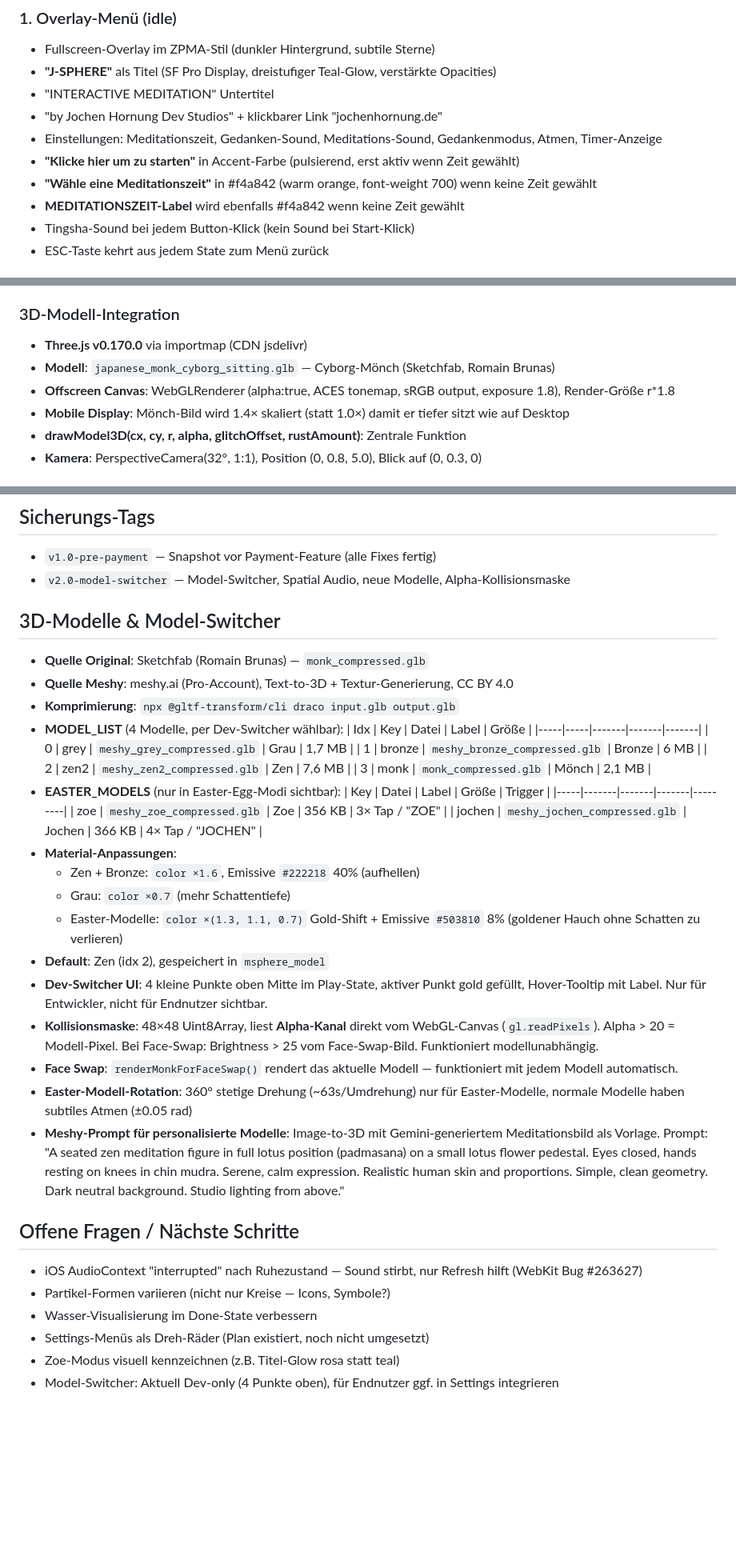
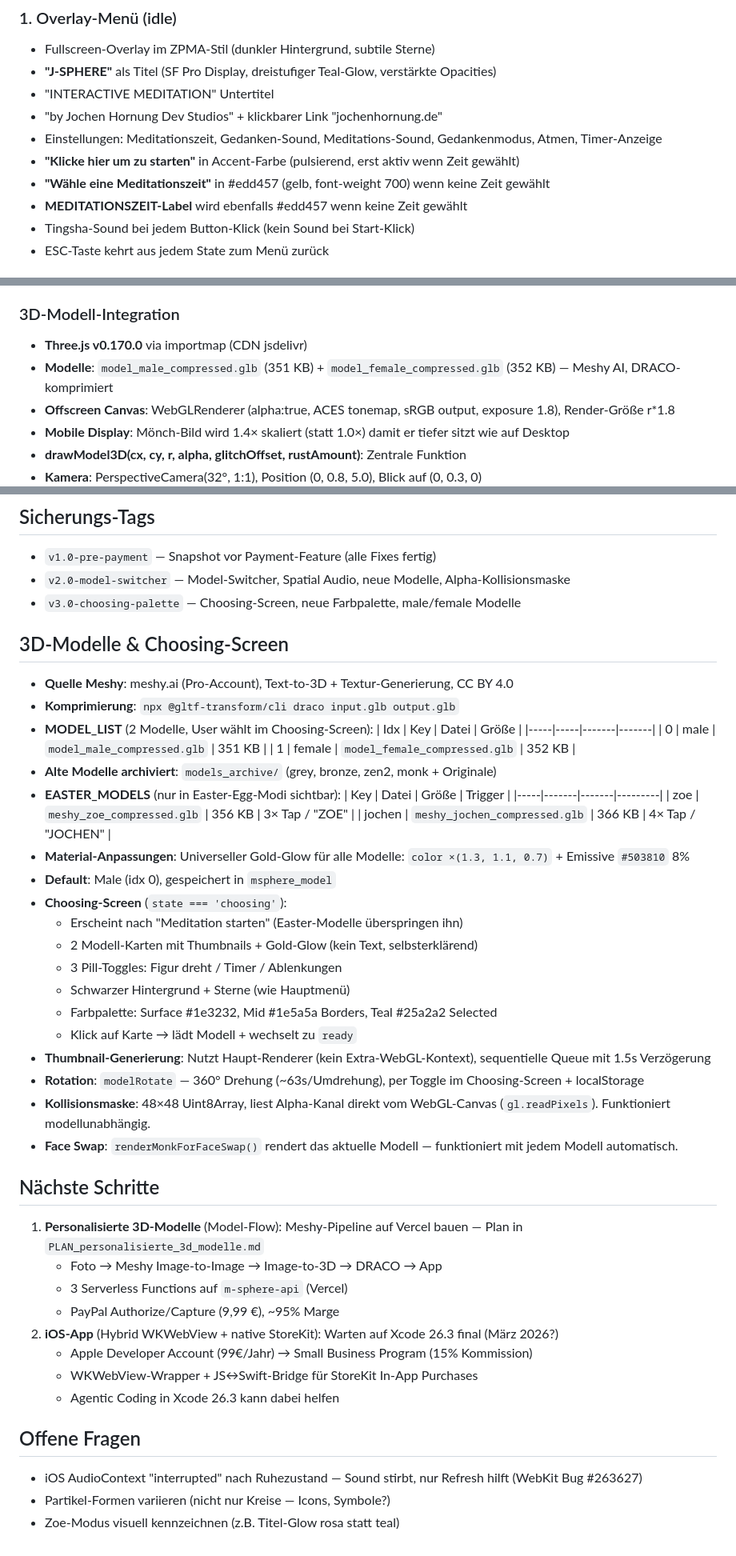
Before and after one commit to s0f4surf3r/m-sphere, a Markdown page: CLAUDE.md, 3 parts joined by grey strips. Shown at 80% size. Drawn GitHub-style; blank space fills up the shorter version.

Commit message:
Update CLAUDE.md: neue Farbpalette, Choosing-Screen, Roadmap
Co-Authored-By: Claude Opus 4.6 <noreply@anthropic.com>

```diff
--- a/CLAUDE.md
+++ b/CLAUDE.md
@@ -14,8 +14,8 @@ Inspiriert von Thomas Metzingers Schneekugel-Bild, aber radikal weitergedacht.
 - "by Jochen Hornung Dev Studios" + klickbarer Link "jochenhornung.de"
 - Einstellungen: Meditationszeit, Gedanken-Sound, Meditations-Sound, Gedankenmodus, Atmen, Timer-Anzeige
 - **"Klicke hier um zu starten"** in Accent-Farbe (pulsierend, erst aktiv wenn Zeit gewählt)
-- **"Wähle eine Meditationszeit"** in #f4a842 (warm orange, font-weight 700) wenn keine Zeit gewählt
-- **MEDITATIONSZEIT-Label** wird ebenfalls #f4a842 wenn keine Zeit gewählt
+- **"Wähle eine Meditationszeit"** in #edd457 (gelb, font-weight 700) wenn keine Zeit gewählt
+- **MEDITATIONSZEIT-Label** wird ebenfalls #edd457 wenn keine Zeit gewählt
 - Tingsha-Sound bei jedem Button-Klick (kein Sound bei Start-Klick)
 - ESC-Taste kehrt aus jedem State zum Menü zurück
 
@@ -132,7 +132,7 @@ Inspiriert von Thomas Metzingers Schneekugel-Bild, aber radikal weitergedacht.
 
 ### 3D-Modell-Integration
 - **Three.js v0.170.0** via importmap (CDN jsdelivr)
-- **Modell**: `japanese_monk_cyborg_sitting.glb` — Cyborg-Mönch (Sketchfab, Romain Brunas)
+- **Modelle**: `model_male_compressed.glb` (351 KB) + `model_female_compressed.glb` (352 KB) — Meshy AI, DRACO-komprimiert
 - **Offscreen Canvas**: WebGLRenderer (alpha:true, ACES tonemap, sRGB output, exposure 1.8), Render-Größe r*1.8
 - **Mobile Display**: Mönch-Bild wird 1.4× skaliert (statt 1.0×) damit er tiefer sitzt wie auf Desktop
 - **drawModel3D(cx, cy, r, alpha, glitchOffset, rustAmount)**: Zentrale Funktion
@@ -326,38 +327,47 @@ Folgende Keys werden gespeichert:
 ## Sicherungs-Tags
 - `v1.0-pre-payment` — Snapshot vor Payment-Feature (alle Fixes fertig)
 - `v2.0-model-switcher` — Model-Switcher, Spatial Audio, neue Modelle, Alpha-Kollisionsmaske
+- `v3.0-choosing-palette` — Choosing-Screen, neue Farbpalette, male/female Modelle
 
-## 3D-Modelle & Model-Switcher
-- **Quelle Original**: Sketchfab (Romain Brunas) — `monk_compressed.glb`
+## 3D-Modelle & Choosing-Screen
 - **Quelle Meshy**: meshy.ai (Pro-Account), Text-to-3D + Textur-Generierung, CC BY 4.0
 - **Komprimierung**: `npx @gltf-transform/cli draco input.glb output.glb`
-- **MODEL_LIST** (4 Modelle, per Dev-Switcher wählbar):
-  | Idx | Key | Datei | Label | Größe |
-  |-----|-----|-------|-------|-------|
-  | 0 | grey | `meshy_grey_compressed.glb` | Grau | 1,7 MB |
-  | 1 | bronze | `meshy_bronze_compressed.glb` | Bronze | 6 MB |
-  | 2 | zen2 | `meshy_zen2_compressed.glb` | Zen | 7,6 MB |
-  | 3 | monk | `monk_compressed.glb` | Mönch | 2,1 MB |
+- **MODEL_LIST** (2 Modelle, User wählt im Choosing-Screen):
+  | Idx | Key | Datei | Größe |
+  |-----|-----|-------|-------|
+  | 0 | male | `model_male_compressed.glb` | 351 KB |
+  | 1 | female | `model_female_compressed.glb` | 352 KB |
+- **Alte Modelle archiviert**: `models_archive/` (grey, bronze, zen2, monk + Originale)
 - **EASTER_MODELS** (nur in Easter-Egg-Modi sichtbar):
-  | Key | Datei | Label | Größe | Trigger |
-  |-----|-------|-------|-------|---------|
-  | zoe | `meshy_zoe_compressed.glb` | Zoe | 356 KB | 3× Tap / "ZOE" |
-  | jochen | `meshy_jochen_compressed.glb` | Jochen | 366 KB | 4× Tap / "JOCHEN" |
-- **Material-Anpassungen**:
-  - Zen + Bronze: `color ×1.6`, Emissive `#222218` 40% (aufhellen)
-  - Grau: `color ×0.7` (mehr Schattentiefe)
-  - Easter-Modelle: `color ×(1.3, 1.1, 0.7)` Gold-Shift + Emissive `#503810` 8% (goldener Hauch ohne Schatten zu verlieren)
-- **Default**: Zen (idx 2), gespeichert in `msphere_model`
-- **Dev-Switcher UI**: 4 kleine Punkte oben Mitte im Play-State, aktiver Punkt gold gefüllt, Hover-Tooltip mit Label. Nur für Entwickler, nicht für Endnutzer sichtbar.
-- **Kollisionsmaske**: 48×48 Uint8Array, liest **Alpha-Kanal** direkt vom WebGL-Canvas (`gl.readPixels`). Alpha > 20 = Modell-Pixel. Bei Face-Swap: Brightness > 25 vom Face-Swap-Bild. Funktioniert modellunabhängig.
+  | Key | Datei | Größe | Trigger |
+  |-----|-------|-------|---------|
+  | zoe | `meshy_zoe_compressed.glb` | 356 KB | 3× Tap / "ZOE" |
+  | jochen | `meshy_jochen_compressed.glb` | 366 KB | 4× Tap / "JOCHEN" |
+- **Material-Anpassungen**: Universeller Gold-Glow für alle Modelle: `color ×(1.3, 1.1, 0.7)` + Emissive `#503810` 8%
+- **Default**: Male (idx 0), gespeichert in `msphere_model`
+- **Choosing-Screen** (`state === 'choosing'`):
+  - Erscheint nach "Meditation starten" (Easter-Modelle überspringen ihn)
+  - 2 Modell-Karten mit Thumbnails + Gold-Glow (kein Text, selbsterklärend)
+  - 3 Pill-Toggles: Figur dreht / Timer / Ablenkungen
+  - Schwarzer Hintergrund + Sterne (wie Hauptmenü)
+  - Farbpalette: Surface #1e3232, Mid #1e5a5a Borders, Teal #25a2a2 Selected
+  - Klick auf Karte → lädt Modell + wechselt zu `ready`
+- **Thumbnail-Generierung**: Nutzt Haupt-Renderer (kein Extra-WebGL-Kontext), sequentielle Queue mit 1.5s Verzögerung
+- **Rotation**: `modelRotate` — 360° Drehung (~63s/Umdrehung), per Toggle im Choosing-Screen + localStorage
+- **Kollisionsmaske**: 48×48 Uint8Array, liest Alpha-Kanal direkt vom WebGL-Canvas (`gl.readPixels`). Funktioniert modellunabhängig.
 - **Face Swap**: `renderMonkForFaceSwap()` rendert das aktuelle Modell — funktioniert mit jedem Modell automatisch.
-- **Easter-Modell-Rotation**: 360° stetige Drehung (~63s/Umdrehung) nur für Easter-Modelle, normale Modelle haben subtiles Atmen (±0.05 rad)
-- **Meshy-Prompt für personalisierte Modelle**: Image-to-3D mit Gemini-generiertem Meditationsbild als Vorlage. Prompt: "A seated zen meditation figure in full lotus position (padmasana) on a small lotus flower pedestal. Eyes closed, hands resting on knees in chin mudra. Serene, calm expression. Realistic human skin and proportions. Simple, clean geometry. Dark neutral background. Studio lighting from above."
 
-## Offene Fragen / Nächste Schritte
+## Nächste Schritte
+1. **Personalisierte 3D-Modelle** (Model-Flow): Meshy-Pipeline auf Vercel bauen — Plan in `PLAN_personalisierte_3d_modelle.md`
+   - Foto → Meshy Image-to-Image → Image-to-3D → DRACO → App
+   - 3 Serverless Functions auf `m-sphere-api` (Vercel)
+   - PayPal Authorize/Capture (9,99 €), ~95% Marge
+2. **iOS-App** (Hybrid WKWebView + native StoreKit): Warten auf Xcode 26.3 final (März 2026?)
+   - Apple Developer Account (99€/Jahr) → Small Business Program (15% Kommission)
+   - WKWebView-Wrapper + JS↔Swift-Bridge für StoreKit In-App Purchases
+   - Agentic Coding in Xcode 26.3 kann dabei helfen
+
+## Offene Fragen
 - iOS AudioContext "interrupted" nach Ruhezustand — Sound stirbt, nur Refresh hilft (WebKit Bug #263627)
 - Partikel-Formen variieren (nicht nur Kreise — Icons, Symbole?)
-- Wasser-Visualisierung im Done-State verbessern
-- Settings-Menüs als Dreh-Räder (Plan existiert, noch nicht umgesetzt)
 - Zoe-Modus visuell kennzeichnen (z.B. Titel-Glow rosa statt teal)
-- Model-Switcher: Aktuell Dev-only (4 Punkte oben), für Endnutzer ggf. in Settings integrieren
```
Also changed, not shown: other parts of CLAUDE.md (+7 -6 lines).
